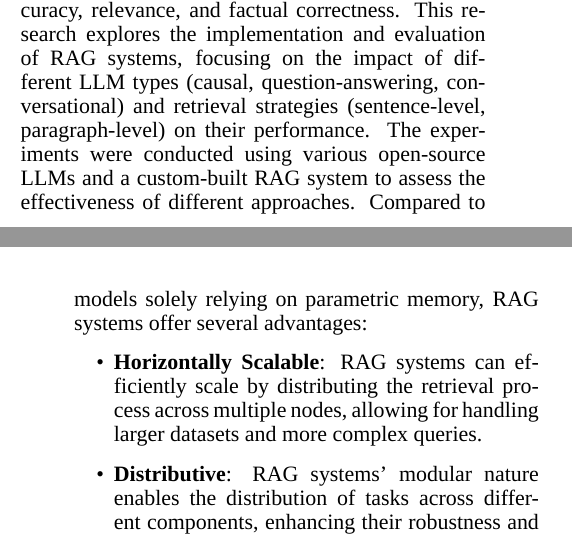
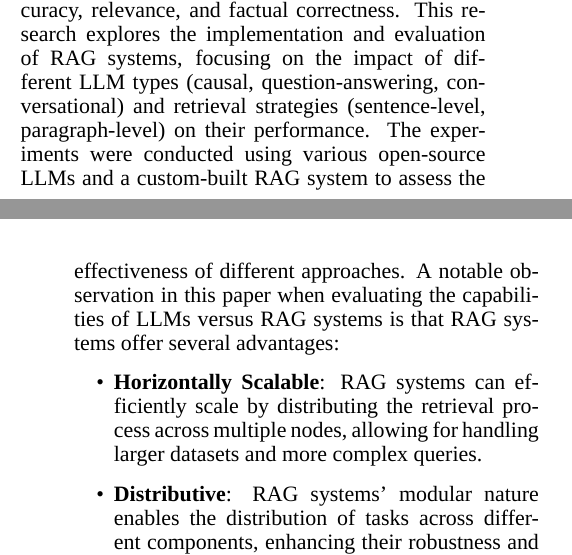
Before and after one commit to mgrabul/RagSystems, a LaTeX document (wesas_jurnal/Retrieval-Augmented Generation_appendix.tex): two parts of the columns of pages 15 and 16 of 25, joined at a grey line, cut so that both start at the same text. Compiled offline with XeLaTeX; a missing font is replaced by an installed copy or a similar font.

Commit message:
# Review 4 *   Section 6 Research methodology may be renamed. ... This entire text may be presented in the relevant section * text is extended so that it is specified that the list of benefits are observations and they are not part of the tests the section or testing they are not tested

```diff
--- a/wesas_jurnal/Retrieval-Augmented Generation_appendix.tex
+++ b/wesas_jurnal/Retrieval-Augmented Generation_appendix.tex
@@ -1400,8 +1400,7 @@ This research explores the implementation and evaluation of RAG systems, focusin
 the impact of different LLM types (causal, question-answering, conversational) and retrieval
 strategies (sentence-level, paragraph-level) on their performance.
 The experiments were conducted using various open-source LLMs and a custom-built RAG system to
-assess the effectiveness of different approaches. Compared to models solely relying
-on parametric memory, RAG systems offer several advantages:
+assess the effectiveness of different approaches. A notable observation in this paper when evaluating the capabilities of LLMs versus RAG systems is that RAG systems offer several advantages:
 \begin{itemize}
   \item
     \textbf{Horizontally Scalable}: RAG systems can efficiently scale by distributing the retrieval process across multiple nodes,
```
Also changed, not shown: wesas_jurnal/Retrieval-Augmented Generation_appendix.pdf.
